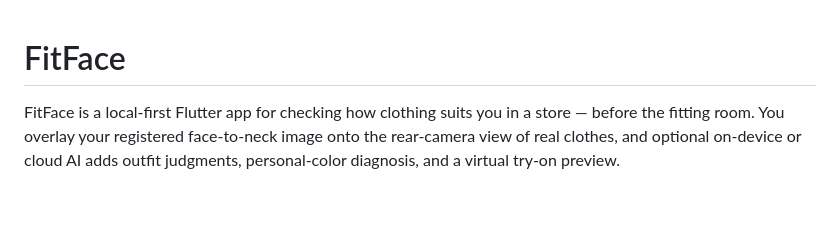
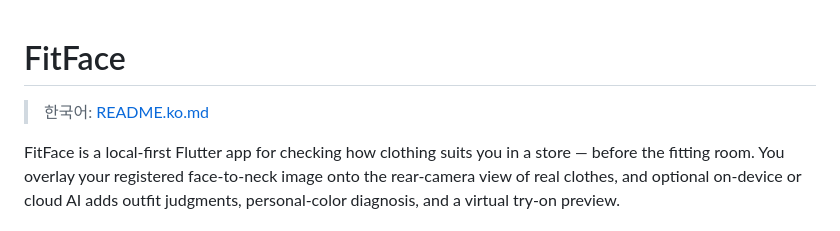
Before and after one commit to kjs3047/fitface, a Markdown page: README.md, the part around the change. Drawn GitHub-style; blank space fills up the shorter version.

Commit message:
Add Korean README
Add README.ko.md mirroring the English README, and cross-link both.

Co-Authored-By: Claude Opus 4.8 (1M context) <noreply@anthropic.com>

```diff
--- a/README.md
+++ b/README.md
@@ -1,4 +1,6 @@
 # FitFace
+
+> 한국어: [README.ko.md](README.ko.md)
 
 FitFace is a local-first Flutter app for checking how clothing suits you in a
 store — before the fitting room. You overlay your registered face-to-neck image
```
Also changed, not shown: README.ko.md (added, +104 -0 lines).
